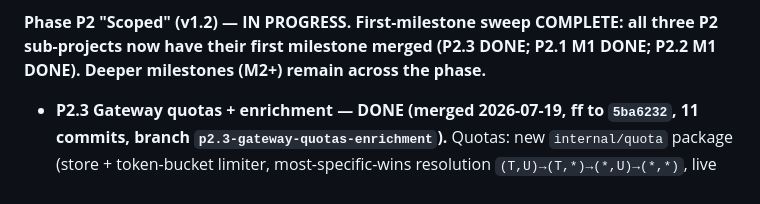
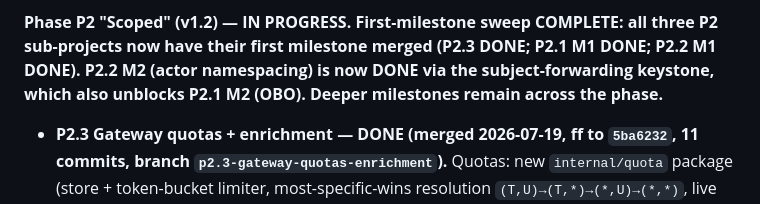
Before and after one commit to sausheong/runtime, a Markdown page: agentcore-gap-plan.md, the part around one of its changes. Rendered like a GitHub page.

```diff
--- a/agentcore-gap-plan.md
+++ b/agentcore-gap-plan.md
@@ -40,7 +40,9 @@ land in `docs/superpowers/specs/` as each item starts.
 
 **Phase P2 "Scoped" (v1.2) — IN PROGRESS. First-milestone sweep COMPLETE: all
 three P2 sub-projects now have their first milestone merged (P2.3 DONE; P2.1 M1
-DONE; P2.2 M1 DONE). Deeper milestones (M2+) remain across the phase.**
+DONE; P2.2 M1 DONE). P2.2 M2 (actor namespacing) is now DONE via the
+subject-forwarding keystone, which also unblocks P2.1 M2 (OBO). Deeper
+milestones remain across the phase.**
 
 - **P2.3 Gateway quotas + enrichment — DONE (merged 2026-07-19, ff to `5ba6232`,
   11 commits, branch `p2.3-gateway-quotas-enrichment`).** Quotas: new
```
Also changed, not shown: other parts of agentcore-gap-plan.md (+34 -10 lines), ROADMAP.md (+9 -5 lines), 1 other file.
